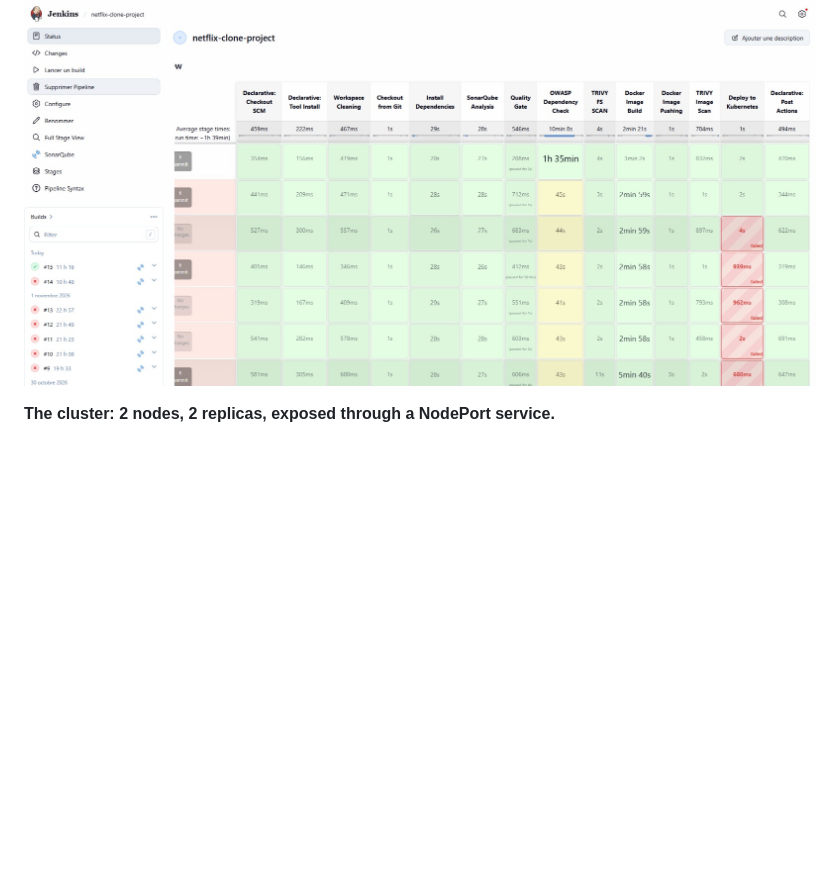
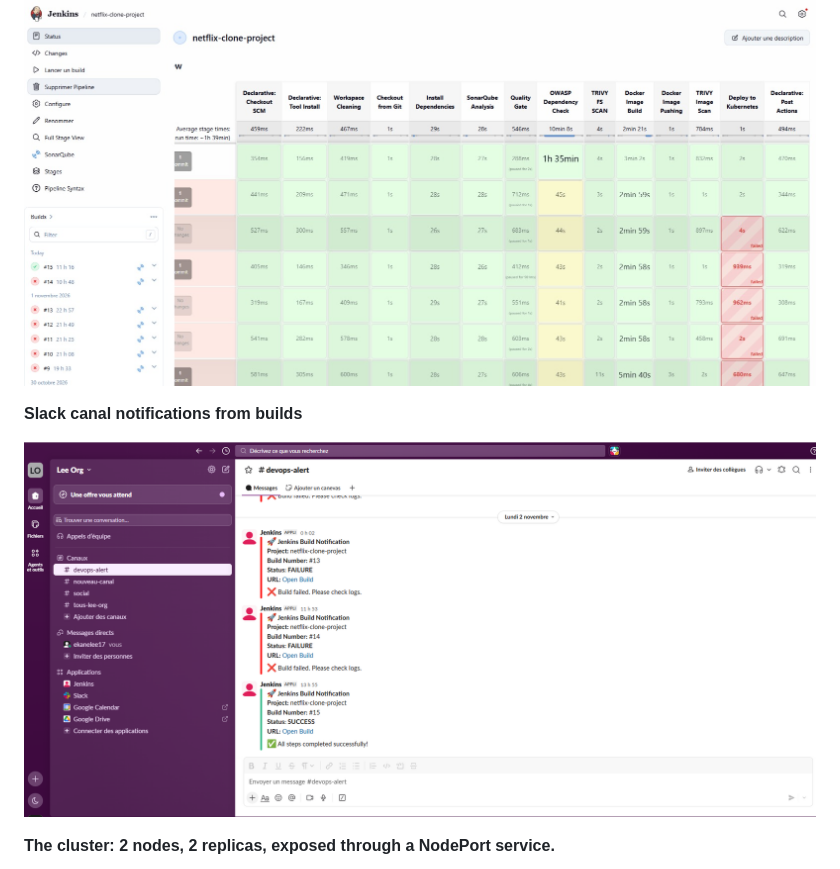
Before and after one commit to ekanelee/Netflix_Clone_DevOps, a Markdown page: README.md, the part around the change. Rendered like a GitHub page; pictures changed too: docs/slack-canal.png (added); blank space fills up the shorter version.

Commit message:
- Added slack canal to readme

```diff
--- a/README.md
+++ b/README.md
@@ -42,6 +42,10 @@ I'm building this in public in five parts. Part 1 (the cloud foundation) is comp
 **The Jenkins pipeline.** The red rows are the real debugging history: each failure taught me something before the first fully green run.
 
 ![Jenkins stage view](docs/jenkins-stage-view.png)
+
+**Slack canal notifications from builds**
+
+![Slack notifications](docs/slack-canal.png)
 
 **The cluster: 2 nodes, 2 replicas, exposed through a NodePort service.**
 
```
